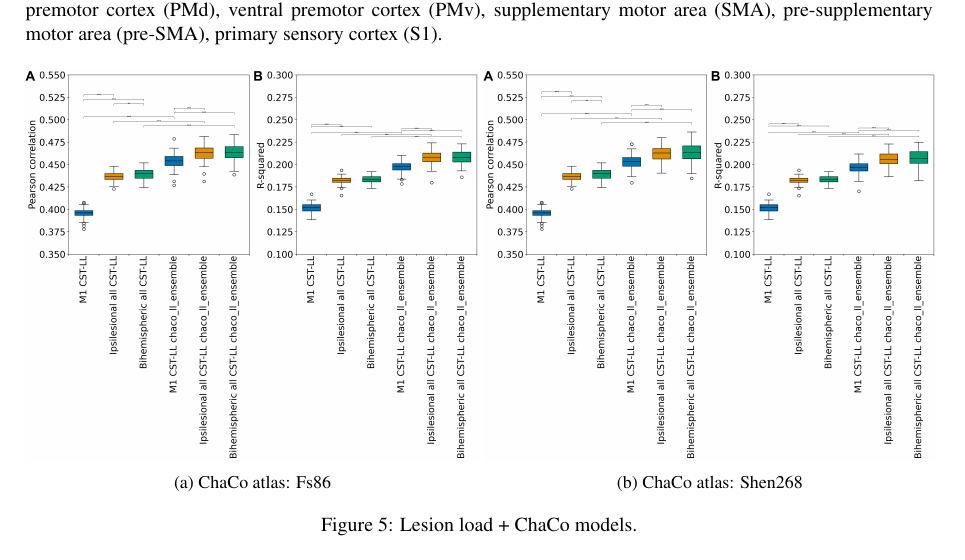
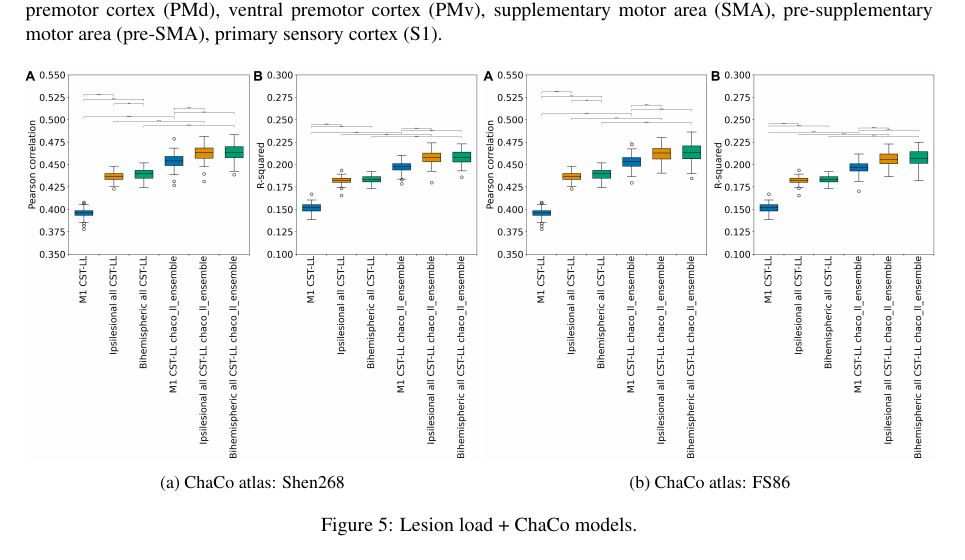
Before and after one commit to emilyolafson/ENIGMA-manuscript, a LaTeX document (main.tex): part of page 8 of 13, cut so that both start at the same text. Compiled offline with pdfLaTeX.

Commit message:
Updates from Overleaf

```diff
--- a/main.tex
+++ b/main.tex
@@ -205,13 +205,13 @@ The data shows the demographics and motor scores of subjects at different sites.
 \begin{subfigure}{0.5\textwidth}
   \centering
   \includegraphics[width=1\linewidth]{figures/Analysis4.png}
-  \caption{ChaCo atlas: Fs86}
+  \caption{ChaCo atlas: Shen268}
   \label{fig:sfig1}
 \end{subfigure}
 \begin{subfigure}{0.5\textwidth}
   \centering
   \includegraphics[width=1\linewidth]{figures/Analysis5.png}
-  \caption{ChaCo atlas: Shen268}
+  \caption{ChaCo atlas: FS86}
   \label{fig:sfig2}
 \end{subfigure}
 \caption{Lesion load + ChaCo models.}
```
